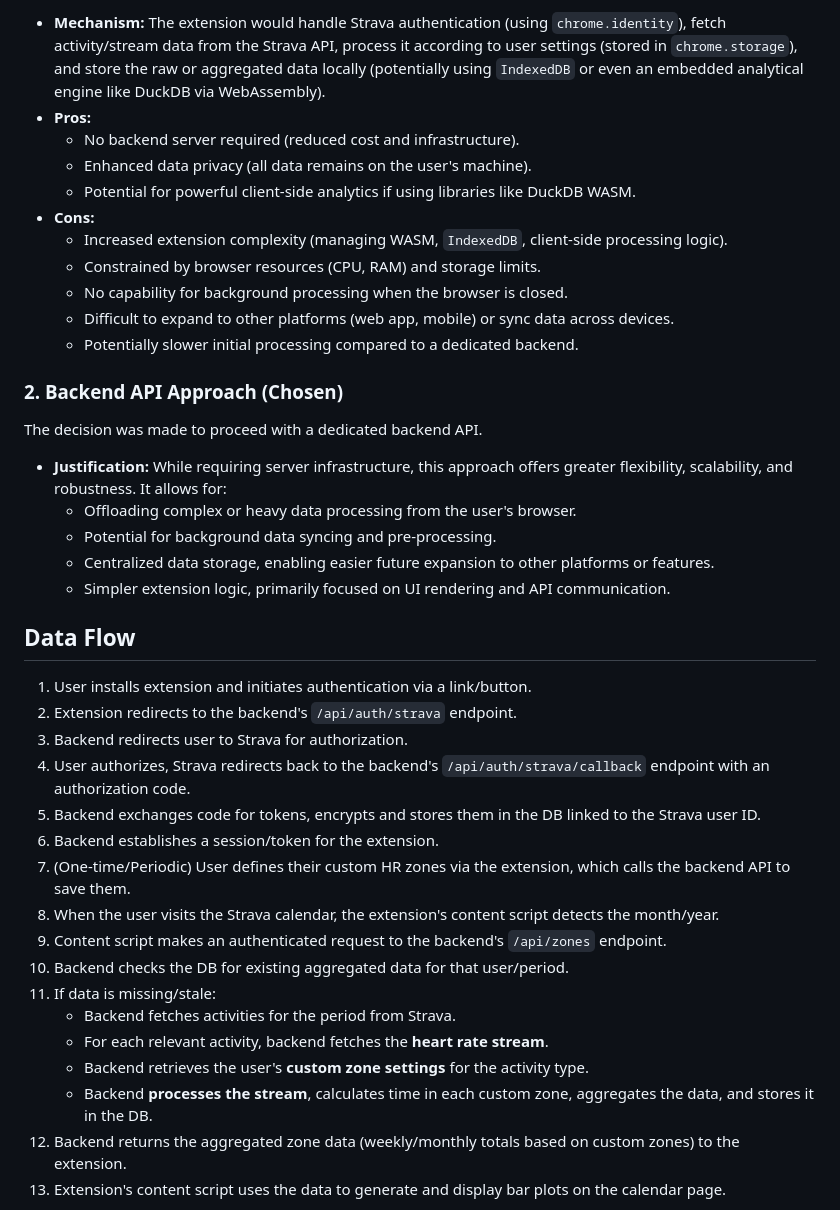
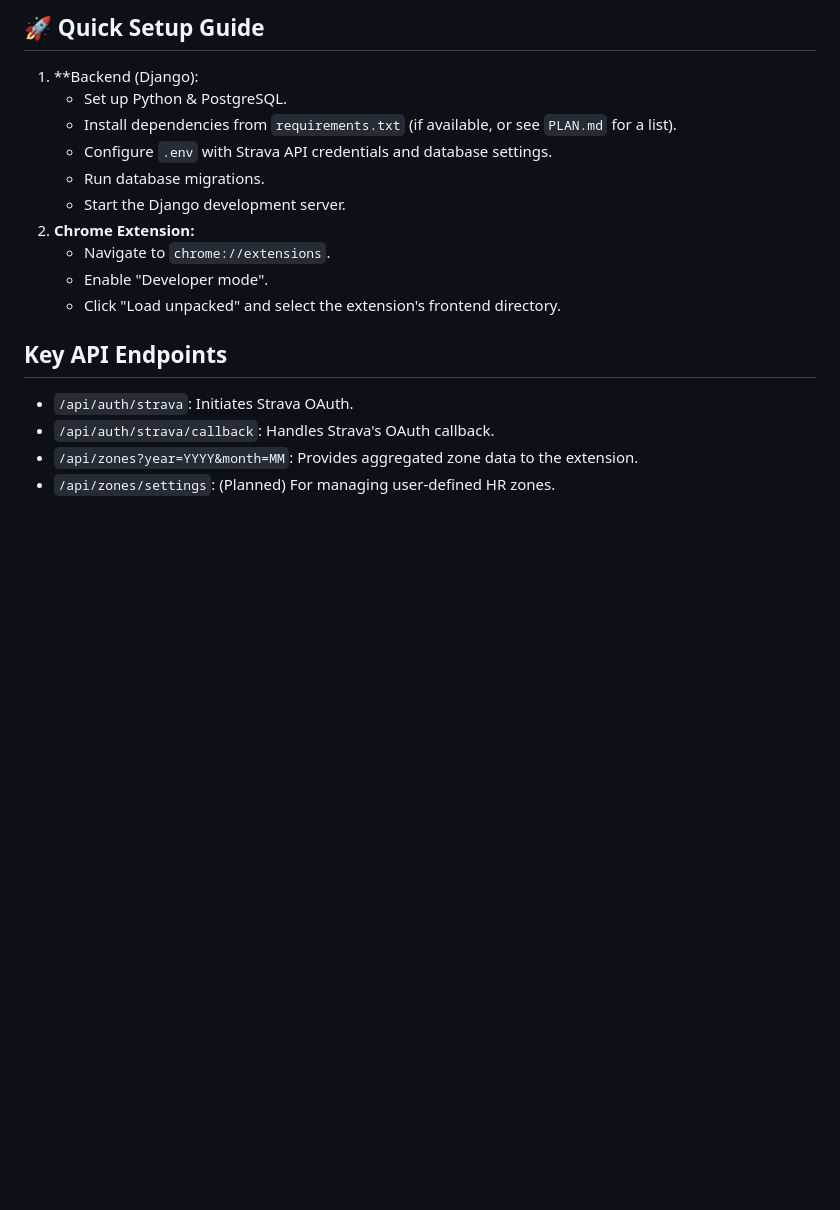
Before and after one commit to stancld/zonelens, a Markdown page: README.md, the part around the change printed below. Drawn GitHub-style; blank space fills up the shorter version.

```diff
--- a/README.md
+++ b/README.md
@@ -73,43 +45,21 @@ An alternative architecture, similar to applications like Elevate for Strava, in
 
-*   **Mechanism:** The extension would handle Strava authentication (using `chrome.identity`), fetch activity/stream data from the Strava API, process it according to user settings (stored in `chrome.storage`), and store the raw or aggregated data locally (potentially using `IndexedDB` or even an embedded analytical engine like DuckDB via WebAssembly).
-*   **Pros:**
-    *   No backend server required (reduced cost and infrastructure).
-    *   Enhanced data privacy (all data remains on the user's machine).
-    *   Potential for powerful client-side analytics if using libraries like DuckDB WASM.
-*   **Cons:**
-    *   Increased extension complexity (managing WASM, `IndexedDB`, client-side processing logic).
-    *   Constrained by browser resources (CPU, RAM) and storage limits.
-    *   No capability for background processing when the browser is closed.
-    *   Difficult to expand to other platforms (web app, mobile) or sync data across devices.
-    *   Potentially slower initial processing compared to a dedicated backend.
+## 🚀 Quick Setup Guide
 
-### 2. Backend API Approach (Chosen)
+1.  **Backend (Django):
+    *   Set up Python & PostgreSQL.
+    *   Install dependencies from `requirements.txt` (if available, or see `PLAN.md` for a list).
+    *   Configure `.env` with Strava API credentials and database settings.
+    *   Run database migrations.
+    *   Start the Django development server.
+2.  **Chrome Extension:**
+    *   Navigate to `chrome://extensions`.
+    *   Enable "Developer mode".
+    *   Click "Load unpacked" and select the extension's frontend directory.
 
-The decision was made to proceed with a dedicated backend API.
+## Key API Endpoints
 
-*   **Justification:** While requiring server infrastructure, this approach offers greater flexibility, scalability, and robustness. It allows for:
-    *   Offloading complex or heavy data processing from the user's browser.
-    *   Potential for background data syncing and pre-processing.
-    *   Centralized data storage, enabling easier future expansion to other platforms or features.
-    *   Simpler extension logic, primarily focused on UI rendering and API communication.
+*   `/api/auth/strava`: Initiates Strava OAuth.
+*   `/api/auth/strava/callback`: Handles Strava's OAuth callback.
+*   `/api/zones?year=YYYY&month=MM`: Provides aggregated zone data to the extension.
+*   `/api/zones/settings`: (Planned) For managing user-defined HR zones.
 
-## Data Flow
-
-1.  User installs extension and initiates authentication via a link/button.
-2.  Extension redirects to the backend's `/api/auth/strava` endpoint.
-3.  Backend redirects user to Strava for authorization.
-4.  User authorizes, Strava redirects back to the backend's `/api/auth/strava/callback` endpoint with an authorization code.
-5.  Backend exchanges code for tokens, encrypts and stores them in the DB linked to the Strava user ID.
-6.  Backend establishes a session/token for the extension.
-7.  (One-time/Periodic) User defines their custom HR zones via the extension, which calls the backend API to save them.
-8.  When the user visits the Strava calendar, the extension's content script detects the month/year.
-9.  Content script makes an authenticated request to the backend's `/api/zones` endpoint.
-10. Backend checks the DB for existing aggregated data for that user/period.
-11. If data is missing/stale:
-    *   Backend fetches activities for the period from Strava.
-    *   For each relevant activity, backend fetches the **heart rate stream**.
-    *   Backend retrieves the user's **custom zone settings** for the activity type.
-    *   Backend **processes the stream**, calculates time in each custom zone, aggregates the data, and stores it in the DB.
-12. Backend returns the aggregated zone data (weekly/monthly totals based on custom zones) to the extension.
-13. Extension's content script uses the data to generate and display bar plots on the calendar page.
-
```
Also changed, not shown: other parts of README.md (+22 -75 lines), images/wip_250509.png (added).
